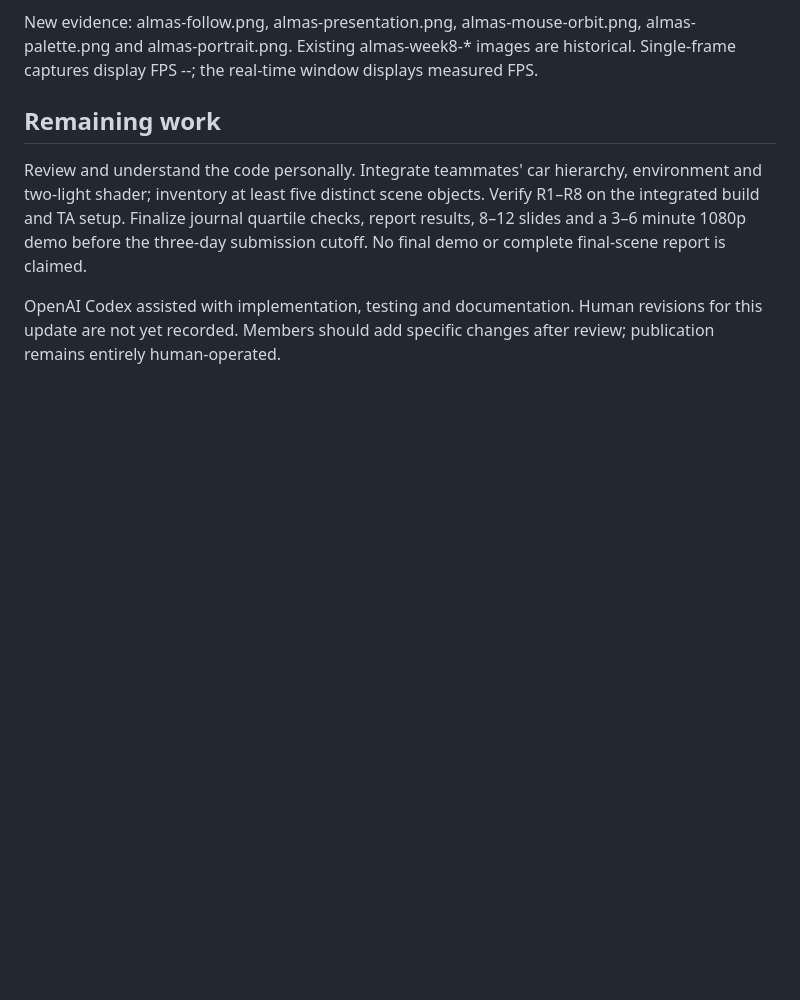
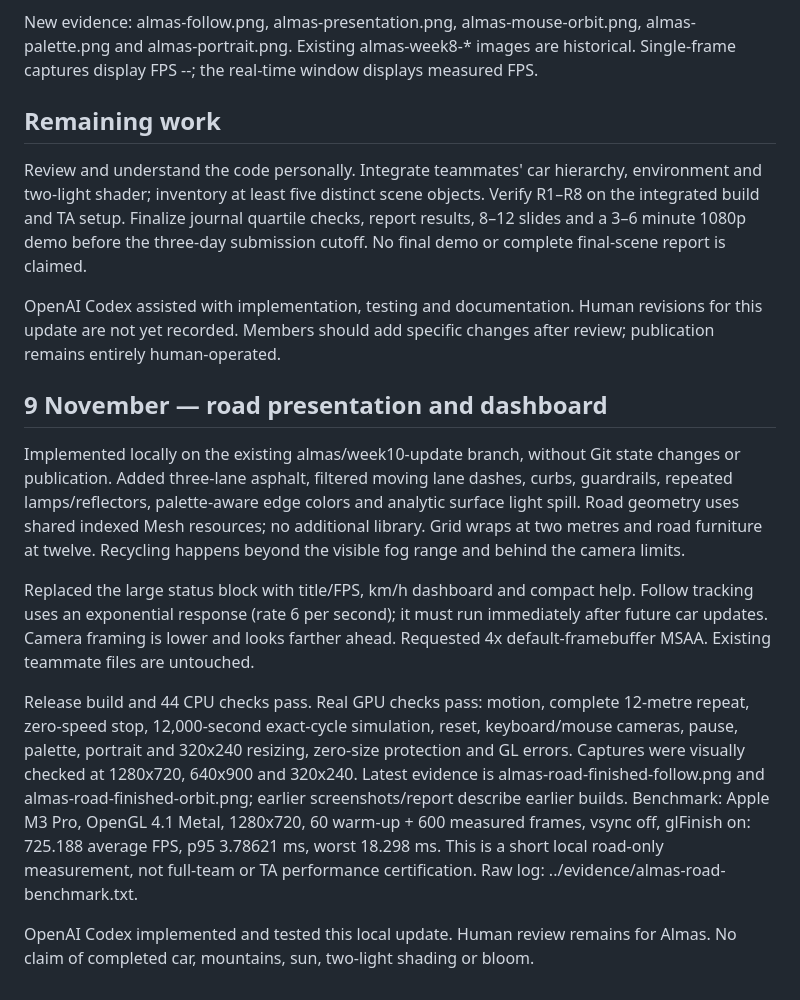
Before and after one commit to Hazardiusoms/FP_CG, a Markdown page: docs/progress/almas.md, the part around the change. GitHub-like rendering; blank space fills up the shorter version.

```diff
--- a/docs/progress/almas.md
+++ b/docs/progress/almas.md
@@ -36,3 +36,31 @@ New evidence: almas-follow.png, almas-presentation.png, almas-mouse-orbit.png, a
 Review and understand the code personally. Integrate teammates' car hierarchy, environment and two-light shader; inventory at least five distinct scene objects. Verify R1–R8 on the integrated build and TA setup. Finalize journal quartile checks, report results, 8–12 slides and a 3–6 minute 1080p demo before the three-day submission cutoff. No final demo or complete final-scene report is claimed.
 
 OpenAI Codex assisted with implementation, testing and documentation. Human revisions for this update are not yet recorded. Members should add specific changes after review; publication remains entirely human-operated.
+
+## 9 November — road presentation and dashboard
+
+Implemented locally on the existing almas/week10-update branch, without Git state
+changes or publication. Added three-lane asphalt, filtered moving lane dashes,
+curbs, guardrails, repeated lamps/reflectors, palette-aware edge colors and
+analytic surface light spill. Road geometry uses shared indexed Mesh resources;
+no additional library. Grid wraps at two metres and road furniture at twelve.
+Recycling happens beyond the visible fog range and behind the camera limits.
+
+Replaced the large status block with title/FPS, km/h dashboard and compact help.
+Follow tracking uses an exponential response (rate 6 per second); it must run
+immediately after future car updates. Camera framing is lower and looks farther
+ahead. Requested 4x default-framebuffer MSAA. Existing teammate files are untouched.
+
+Release build and 44 CPU checks pass. Real GPU checks pass: motion, complete
+12-metre repeat, zero-speed stop, 12,000-second exact-cycle simulation, reset,
+keyboard/mouse cameras, pause, palette, portrait and 320x240 resizing, zero-size
+protection and GL errors. Captures were visually checked at 1280x720, 640x900 and
+320x240. Latest evidence is almas-road-finished-follow.png and
+almas-road-finished-orbit.png; earlier screenshots/report describe earlier builds.
+Benchmark: Apple M3 Pro, OpenGL 4.1 Metal, 1280x720, 60 warm-up + 600 measured
+frames, vsync off, glFinish on: 725.188 average FPS, p95 3.78621 ms,
+worst 18.298 ms. This is a short local road-only measurement, not full-team or TA
+performance certification. Raw log: ../evidence/almas-road-benchmark.txt.
+
+OpenAI Codex implemented and tested this local update. Human review remains for
+Almas. No claim of completed car, mountains, sun, two-light shading or bloom.
```
Also changed, not shown: README.md (+22 -1 lines), docs/evidence/almas-road-finished-follow.png (added), docs/evidence/almas-road-finished-orbit.png (added), 11 other files.
